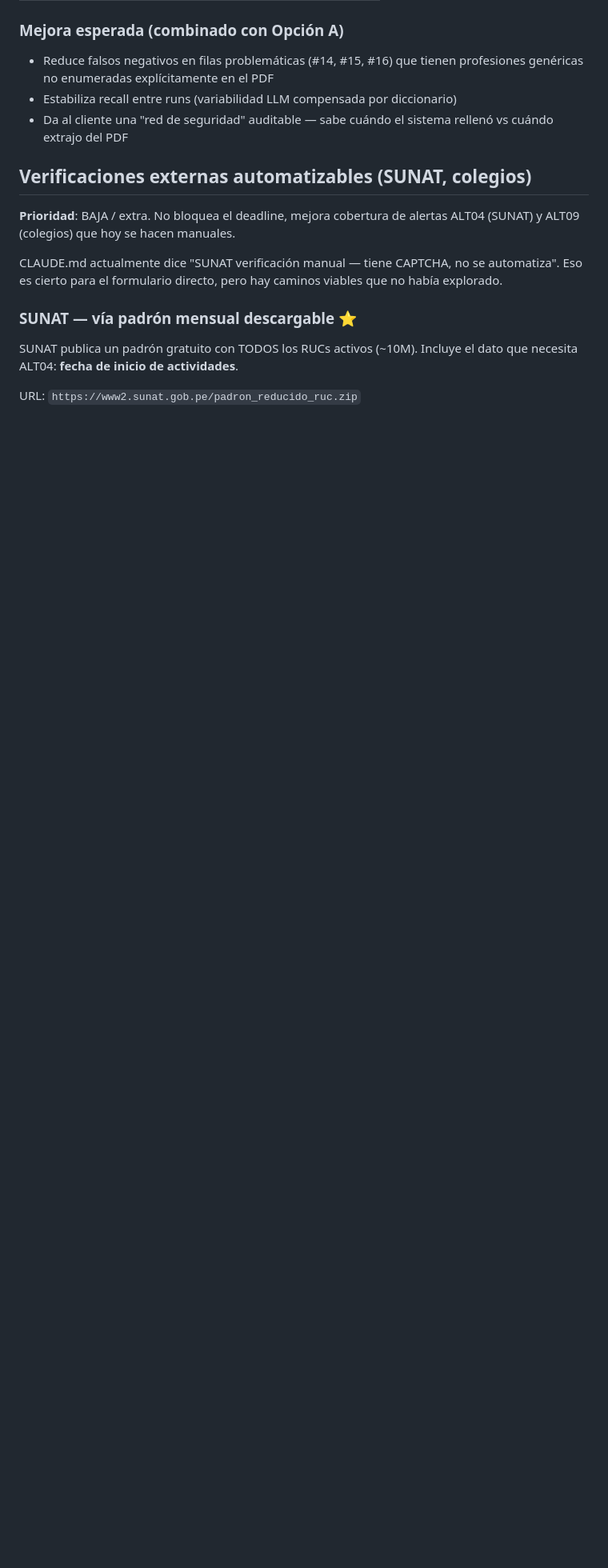
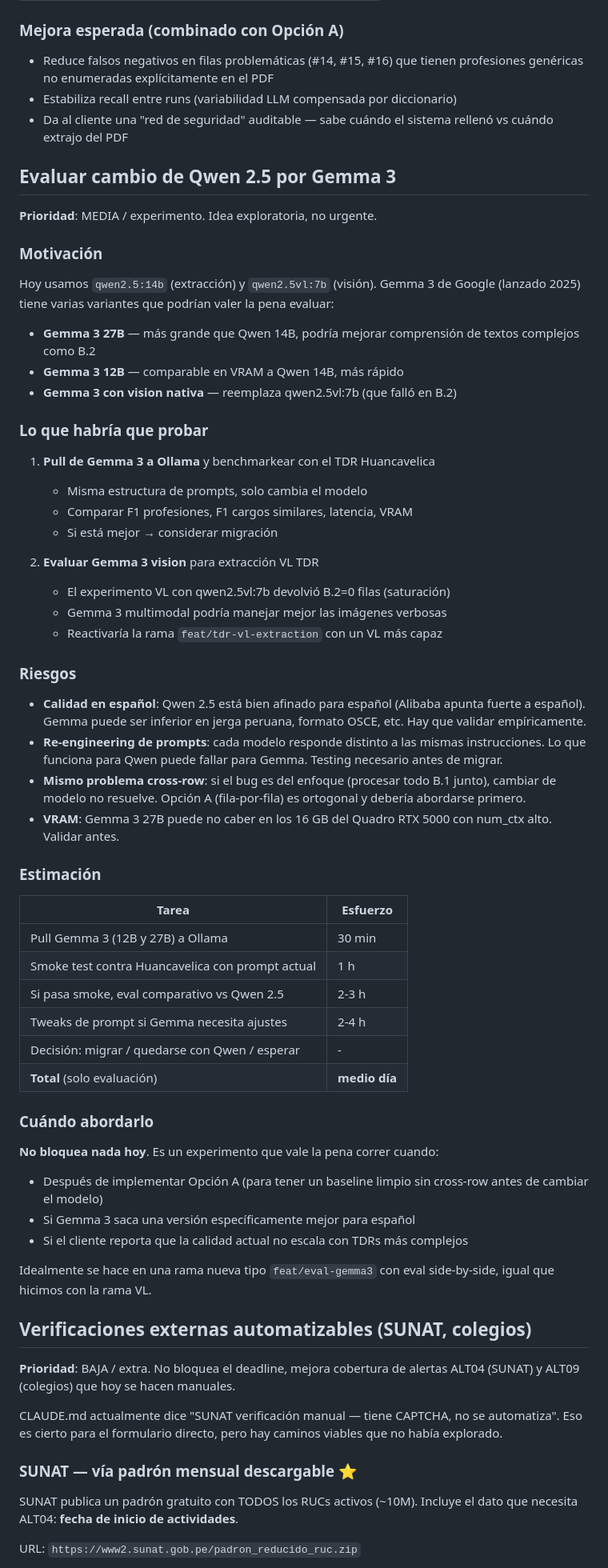
Before and after one commit to rafram96/InfoObras, a Markdown page: docs/proximas-mejoras-tdr.md, the part around the change. Shown at 80% size. GitHub-like rendering; blank space fills up the shorter version.

Commit message:
docs: agregar al backlog evaluar cambio de Qwen 2.5 por Gemma 3
Idea exploratoria, prioridad media. Probar Gemma 3 (12B y 27B,
ambos disponibles en Ollama) contra TDR Huancavelica con los mismos
prompts y comparar F1, latencia, VRAM.

Captura tambien la posibilidad de Gemma 3 multimodal como
reemplazo de qwen2.5vl:7b (que fallo en B.2 con 0 filas).

Riesgos identificados: calidad en español jerga peruana, prompt
re-engineering, mismo problema cross-row si no se aborda Opcion A
primero, VRAM con 27B en Quadro RTX 5000.

Estimacion solo evaluacion: medio dia. Recomendado en rama nueva
feat/eval-gemma3 cuando se aborde.

```diff
--- a/docs/proximas-mejoras-tdr.md
+++ b/docs/proximas-mejoras-tdr.md
@@ -362,6 +362,70 @@ PROFESIONES_TIPICAS_POR_CARGO = {
 - Da al cliente una "red de seguridad" auditable — sabe cuándo el sistema
   rellenó vs cuándo extrajo del PDF
 
+## Evaluar cambio de Qwen 2.5 por Gemma 3
+
+**Prioridad**: MEDIA / experimento. Idea exploratoria, no urgente.
+
+### Motivación
+
+Hoy usamos `qwen2.5:14b` (extracción) y `qwen2.5vl:7b` (visión). Gemma 3 de
+Google (lanzado 2025) tiene varias variantes que podrían valer la pena
+evaluar:
+
+- **Gemma 3 27B** — más grande que Qwen 14B, podría mejorar comprensión de
+  textos complejos como B.2
+- **Gemma 3 12B** — comparable en VRAM a Qwen 14B, más rápido
+- **Gemma 3 con vision nativa** — reemplaza qwen2.5vl:7b (que falló en B.2)
+
+### Lo que habría que probar
+
+1. **Pull de Gemma 3 a Ollama** y benchmarkear con el TDR Huancavelica
+   - Misma estructura de prompts, solo cambia el modelo
+   - Comparar F1 profesiones, F1 cargos similares, latencia, VRAM
+   - Si está mejor → considerar migración
+
+2. **Evaluar Gemma 3 vision** para extracción VL TDR
+   - El experimento VL con qwen2.5vl:7b devolvió B.2=0 filas (saturación)
+   - Gemma 3 multimodal podría manejar mejor las imágenes verbosas
+   - Reactivaría la rama `feat/tdr-vl-extraction` con un VL más capaz
+
+### Riesgos
+
+- **Calidad en español**: Qwen 2.5 está bien afinado para español (Alibaba
+  apunta fuerte a español). Gemma puede ser inferior en jerga peruana,
+  formato OSCE, etc. Hay que validar empíricamente.
+- **Re-engineering de prompts**: cada modelo responde distinto a las mismas
+  instrucciones. Lo que funciona para Qwen puede fallar para Gemma. Testing
+  necesario antes de migrar.
+- **Mismo problema cross-row**: si el bug es del enfoque (procesar todo B.1
+  junto), cambiar de modelo no resuelve. Opción A (fila-por-fila) es
+  ortogonal y debería abordarse primero.
+- **VRAM**: Gemma 3 27B puede no caber en los 16 GB del Quadro RTX 5000 con
+  num_ctx alto. Validar antes.
+
+### Estimación
+
+| Tarea                                                  | Esfuerzo |
+|--------------------------------------------------------|----------|
+| Pull Gemma 3 (12B y 27B) a Ollama                      | 30 min   |
+| Smoke test contra Huancavelica con prompt actual       | 1 h      |
+| Si pasa smoke, eval comparativo vs Qwen 2.5            | 2-3 h    |
+| Tweaks de prompt si Gemma necesita ajustes             | 2-4 h    |
+| Decisión: migrar / quedarse con Qwen / esperar         | -        |
+| **Total** (solo evaluación)                            | **medio día** |
+
+### Cuándo abordarlo
+
+**No bloquea nada hoy**. Es un experimento que vale la pena correr cuando:
+- Después de implementar Opción A (para tener un baseline limpio sin
+  cross-row antes de cambiar el modelo)
+- Si Gemma 3 saca una versión específicamente mejor para español
+- Si el cliente reporta que la calidad actual no escala con TDRs más
+  complejos
+
+Idealmente se hace en una rama nueva tipo `feat/eval-gemma3` con eval
+side-by-side, igual que hicimos con la rama VL.
+
 ## Verificaciones externas automatizables (SUNAT, colegios)
 
 **Prioridad**: BAJA / extra. No bloquea el deadline, mejora cobertura de
```
